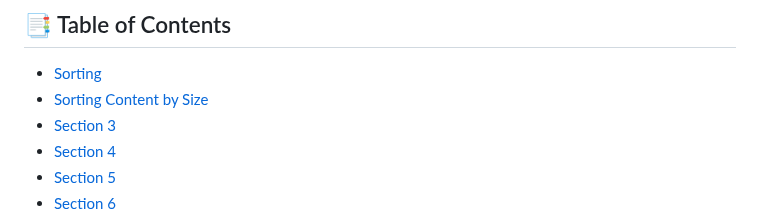
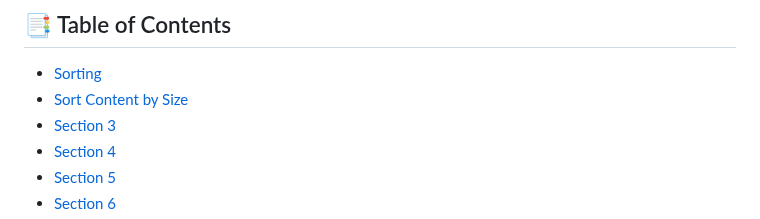
Before and after one commit to Melanated-Cyber-Kings/Class7-Homework, a Markdown page: My Homework/03-Week/killercoda.md, the part around one of its changes. GitHub-like rendering.

```diff
--- a/My Homework/03-Week/killercoda.md
+++ b/My Homework/03-Week/killercoda.md
@@ -1,6 +1,6 @@
 ## 📑 Table of Contents
 - [Sorting](#sorting)
-- [Sorting Content by Size](#sorting-content-by-size)
+- [Sort Content by Size](#sort-content-by-size)
 - [Section 3](#different-formats)
 - [Section 4](#faq)
 - [Section 5](#overview)
```
Also changed, not shown: other parts of My Homework/03-Week/killercoda.md (+1 -1 lines).
